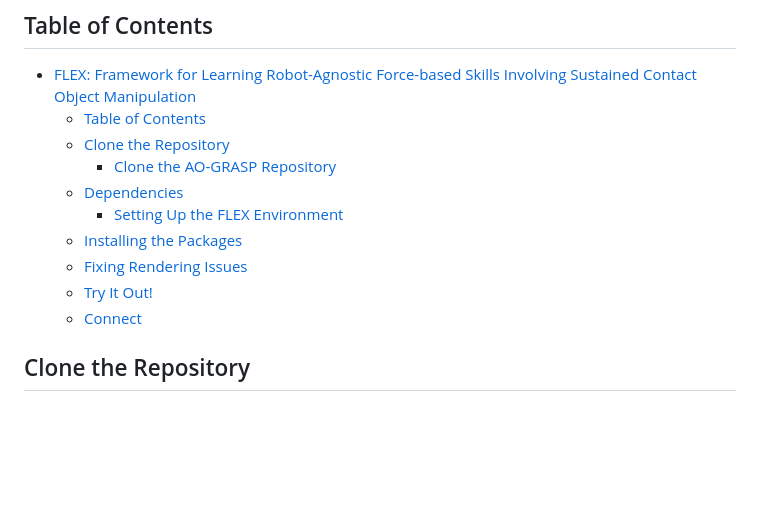
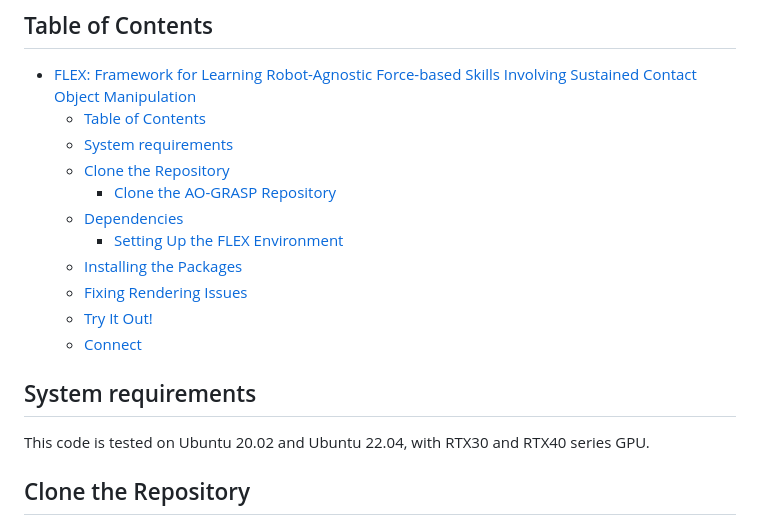
Before and after one commit to tufts-ai-robotics-group/FLEX, a Markdown page: README.md, the part around the change. GitHub-like rendering; blank space fills up the shorter version.

```diff
--- a/README.md
+++ b/README.md
@@ -7,6 +7,7 @@ This repository contains the codebase for FLEX, a framework for learning force-b
 ## Table of Contents
 - [FLEX: Framework for Learning Robot-Agnostic Force-based Skills Involving Sustained Contact Object Manipulation](#flex-framework-for-learning-robot-agnostic-force-based-skills-involving-sustained-contact-object-manipulation)
   - [Table of Contents](#table-of-contents)
+  - [System requirements](#system-requirements)
   - [Clone the Repository](#clone-the-repository)
     - [Clone the AO-GRASP Repository](#clone-the-ao-grasp-repository)
   - [Dependencies](#dependencies)
@@ -15,6 +16,9 @@ This repository contains the codebase for FLEX, a framework for learning force-b
   - [Fixing Rendering Issues](#fixing-rendering-issues)
   - [Try It Out!](#try-it-out)
   - [Connect](#connect)
+
+## System requirements
+This code is tested on Ubuntu 20.02 and Ubuntu 22.04, with RTX30 and RTX40 series GPU.
 
 ## Clone the Repository
 
```
